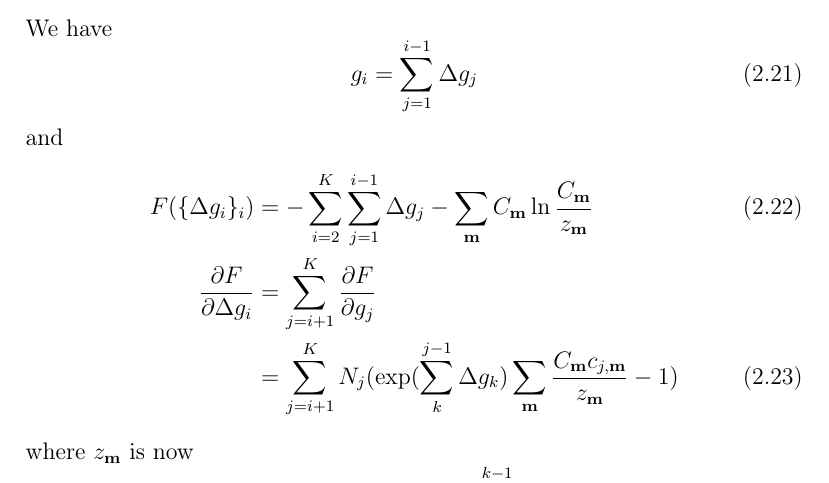
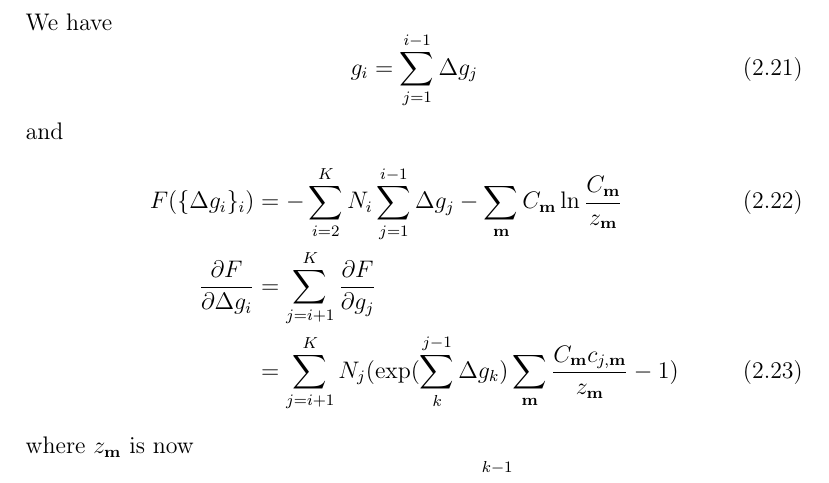
Before and after one commit to dejunlin/gwham, a LaTeX document (doc/doc.tex, which reads doc/theory.tex): part of page 7 of 8, cut so that both start at the same text. Compiled offline with pdfLaTeX.

Commit message:
update doc

```diff
--- a/doc/theory.tex
+++ b/doc/theory.tex
@@ -183,7 +183,7 @@ g_{i} = \sum_{j=1}^{i-1} \Delta g_{j}
 \end{equation}
 and
 \begin{align}
-F(\{\Delta g_{i}\}_{i}) &= - \sum_{i=2}^{K} \sum_{j=1}^{i-1} \Delta g_{j} - \sum_{\mathbf{m}}^{} C_{\mathbf{m}} \ln \frac{C_{\mathbf{m}}}{z_{\mathbf{m}}} \\
+F(\{\Delta g_{i}\}_{i}) &= - \sum_{i=2}^{K} N_{i} \sum_{j=1}^{i-1} \Delta g_{j} - \sum_{\mathbf{m}}^{} C_{\mathbf{m}} \ln \frac{C_{\mathbf{m}}}{z_{\mathbf{m}}} \\
 \frac{\partial F}{\partial \Delta g_{i}} &= \sum_{j=i+1}^{K} \frac{\partial F}{\partial g_{j}} \notag \\
 &= \sum_{j=i+1}^{K} N_{j} (\exp(\sum_{k}^{j-1} \Delta g_{k}) \sum_{\mathbf{m}}^{} \frac{C_{\mathbf{m}} c_{j,\mathbf{m}}}{z_{\mathbf{m}}} - 1)
 \label{eq:dfddgj}
```
